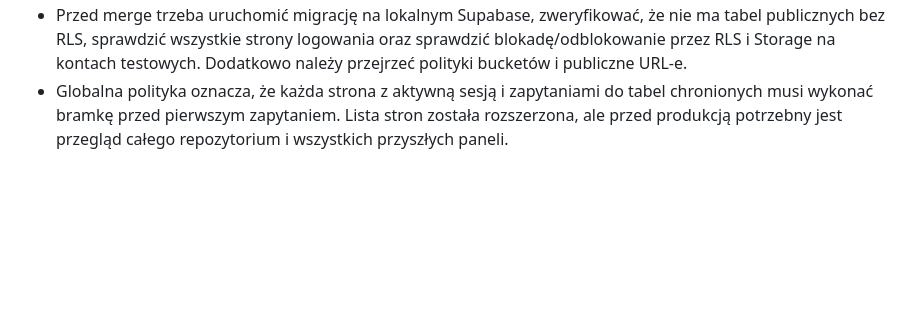
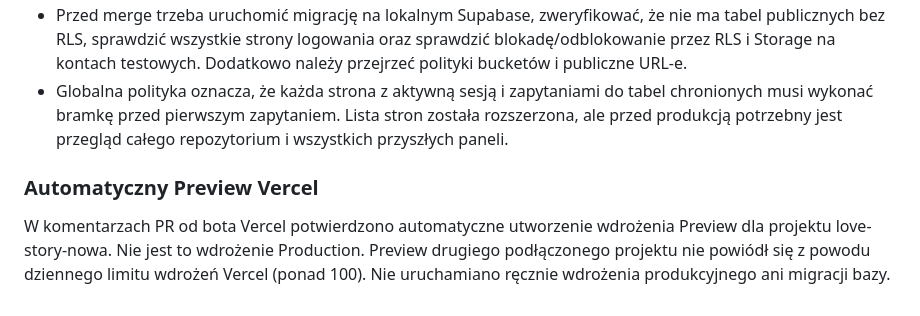
Before and after one commit to sacharwiczkrystian-spec/wspomnienia-Roza-Krystian, a Markdown page: docs/phone-verification-audit.md, the part around the change. GitHub-like rendering; blank space fills up the shorter version.

Commit message:
Record automatic preview deployment status

```diff
--- a/docs/phone-verification-audit.md
+++ b/docs/phone-verification-audit.md
@@ -90,3 +90,8 @@ Na gałęzi dodano warstwę egzekwowania weryfikacji:
 - Nie wykonano migracji na produkcyjnej bazie ani na stagingu. Nie uruchomiono testów lokalnych SQL, testów integracyjnych, Storage ani Realtime. Nie należy traktować statycznej kontroli kodu jako potwierdzenia skuteczności wdrożenia.
 - Przed merge trzeba uruchomić migrację na lokalnym Supabase, zweryfikować, że nie ma tabel publicznych bez RLS, sprawdzić wszystkie strony logowania oraz sprawdzić blokadę/odblokowanie przez RLS i Storage na kontach testowych. Dodatkowo należy przejrzeć polityki bucketów i publiczne URL-e.
 - Globalna polityka oznacza, że każda strona z aktywną sesją i zapytaniami do tabel chronionych musi wykonać bramkę przed pierwszym zapytaniem. Lista stron została rozszerzona, ale przed produkcją potrzebny jest przegląd całego repozytorium i wszystkich przyszłych paneli.
+
+
+### Automatyczny Preview Vercel
+
+W komentarzach PR od bota Vercel potwierdzono automatyczne utworzenie wdrożenia Preview dla projektu love-story-nowa. Nie jest to wdrożenie Production. Preview drugiego podłączonego projektu nie powiódł się z powodu dziennego limitu wdrożeń Vercel (ponad 100). Nie uruchamiano ręcznie wdrożenia produkcyjnego ani migracji bazy.
```
